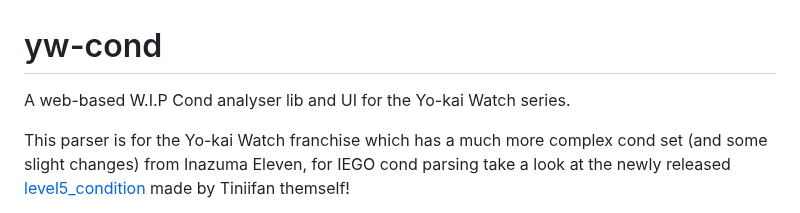
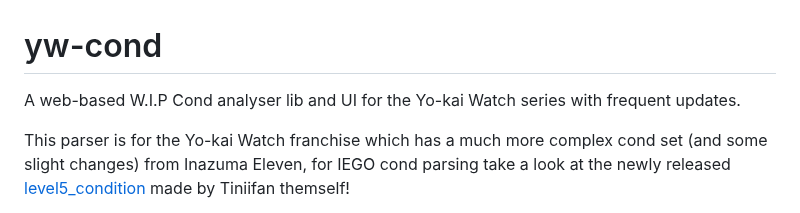
Before and after one commit to n123git/yw-cond, a Markdown page: README.md, the part around the change. GitHub-like rendering.

```diff
--- a/README.md
+++ b/README.md
@@ -1,5 +1,5 @@
 # yw-cond
-A web-based W.I.P Cond analyser lib and UI for the Yo-kai Watch series.
+A web-based W.I.P Cond analyser lib and UI for the Yo-kai Watch series with frequent updates.
 
 This parser is for the Yo-kai Watch franchise which has a much more complex cond set (and some slight changes) from Inazuma Eleven, for IEGO cond parsing take a look at the newly released [level5_condition](https://github.com/Tiniifan/level5_condition/) made by Tiniifan themself!
 
```
